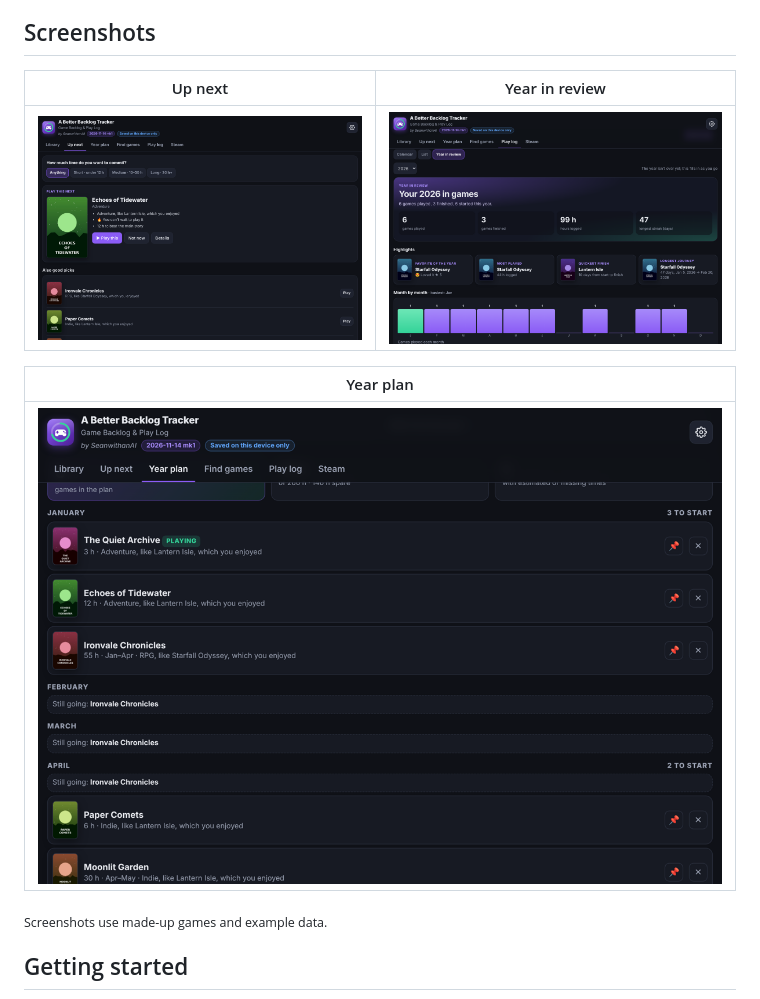
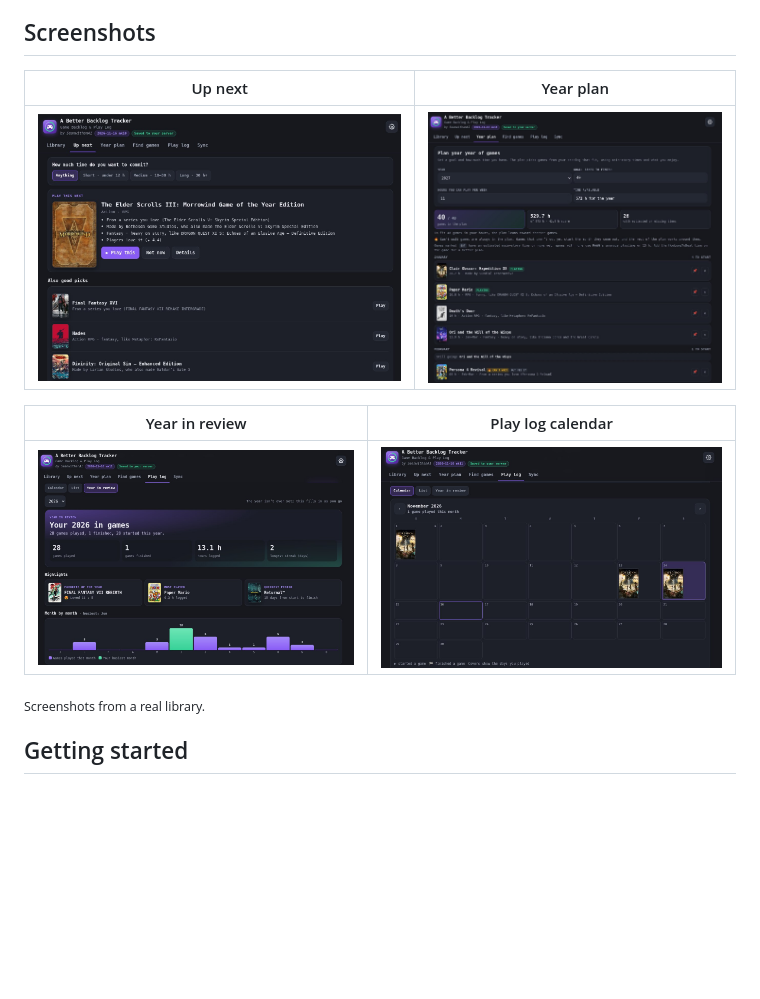
Before and after one commit to SeanwithanAI/A-Better-Backlog-Tracker, a Markdown page: README.md, the part around one of its changes. GitHub-like rendering; pictures changed too: docs/screenshots/calendar.png (added), docs/screenshots/plan.png, docs/screenshots/recap.png; blank space fills up the shorter version.

Commit message:
README: screenshots from a real library
Co-Authored-By: Claude Opus 5.5 <noreply@anthropic.com>
Claude-Session: https://claude.ai/code/session_01JotVZ5QiKzr5tPAoQnnmwj

```diff
--- a/README.md
+++ b/README.md
@@ -61,15 +61,15 @@ Backloggd has no export of its own, so a free, open-source browser extension add
 
 ## Screenshots
 
-| Up next | Year in review |
+| Up next | Year plan |
 |---|---|
-| ![Up next: the top pick with reasons, and other good picks](docs/screenshots/upnext.png) | ![Year in review: totals, highlights and month by month](docs/screenshots/recap.png) |
+| ![Up next: the top pick with reasons, and other good picks](docs/screenshots/upnext.png) | ![Year plan: a goal and weekly hours, with games laid out month by month and new releases starting the month they come out](docs/screenshots/plan.png) |
 
-| Year plan |
-|---|
-| ![Year plan: games laid out month by month, with must-play pins](docs/screenshots/plan.png) |
+| Year in review | Play log calendar |
+|---|---|
+| ![Year in review: totals, highlights and month by month](docs/screenshots/recap.png) | ![Play log calendar: covers on the days you played](docs/screenshots/calendar.png) |
 
-<sub>Screenshots use made-up games and example data.</sub>
+<sub>Screenshots from a real library.</sub>
 
 ## Getting started
 
```
Also changed, not shown: other parts of README.md (+1 -1 lines), docs/screenshots/library.png.
